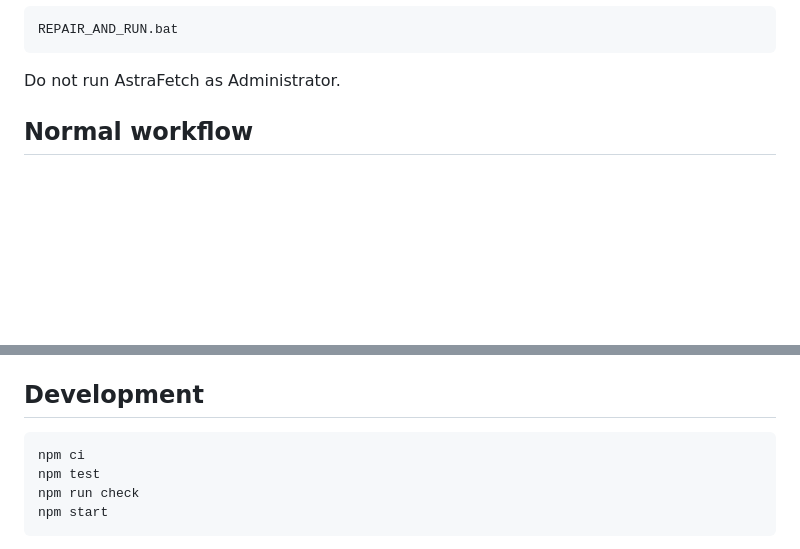
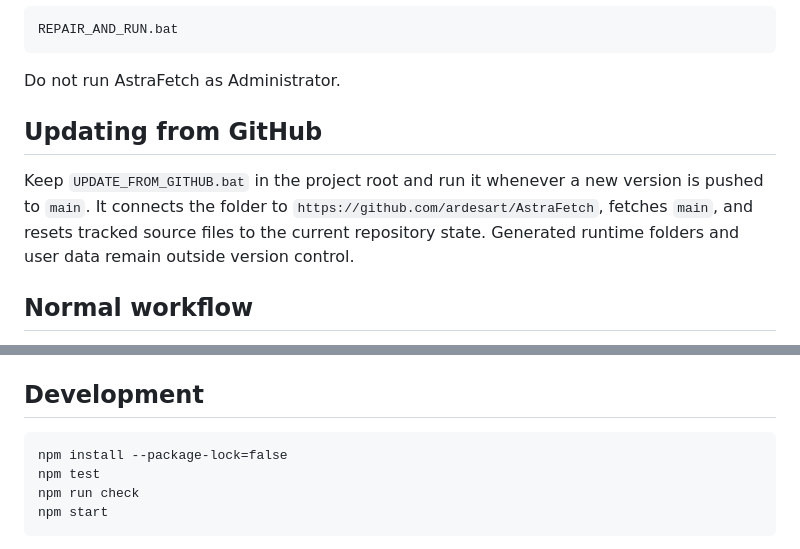
Before and after one commit to ardesart/AstraFetch, a Markdown page: README.md, 2 parts joined by grey strips. Drawn GitHub-style; blank space fills up the shorter version.

````diff
--- a/README.md
+++ b/README.md
@@ -30,6 +31,10 @@ REPAIR_AND_RUN.bat
 ```
 
 Do not run AstraFetch as Administrator.
+
+## Updating from GitHub
+
+Keep `UPDATE_FROM_GITHUB.bat` in the project root and run it whenever a new version is pushed to `main`. It connects the folder to `https://github.com/ardesart/AstraFetch`, fetches `main`, and resets tracked source files to the current repository state. Generated runtime folders and user data remain outside version control.
 
 ## Normal workflow
 
@@ -97,7 +111,7 @@ See [`SECURITY.md`](SECURITY.md) for the full security model.
 ## Development
 
 ```text
-npm ci
+npm install --package-lock=false
 npm test
 npm run check
 npm start
````
Also changed, not shown: other parts of README.md (+13 -3 lines).
